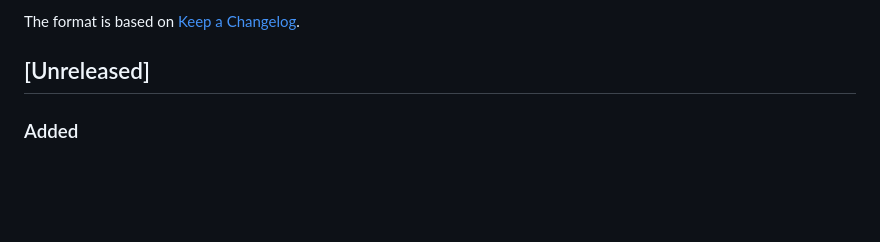
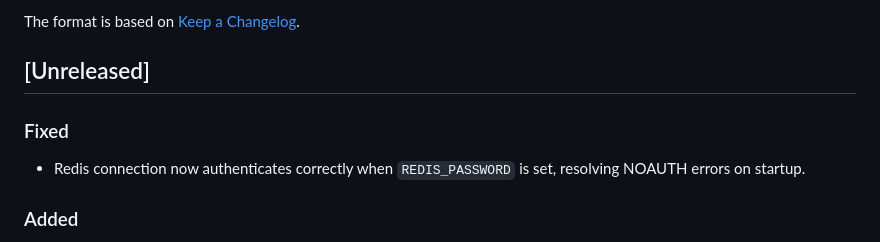
Before and after one commit to zentech-graduation/backend, a Markdown page: CHANGELOG.md, the part around the change. Drawn GitHub-style; blank space fills up the shorter version.

Commit message:
chore(common): update changelog for redis auth fix

```diff
--- a/CHANGELOG.md
+++ b/CHANGELOG.md
@@ -5,6 +5,9 @@ All notable changes to this project will be documented in this file.
 The format is based on [Keep a Changelog](https://keepachangelog.com/en/1.1.0/).
 
 ## [Unreleased]
+
+### Fixed
+- Redis connection now authenticates correctly when `REDIS_PASSWORD` is set, resolving NOAUTH errors on startup.
 
 ### Added
 - Elasticsearch service added to `docker-compose.yaml` using image `9.0.3` (upgraded from initial 8.17.3 to align with `elasticsearch-java:9.2.8` used by Spring Data Elasticsearch 6.x; single-node, security disabled, 512 MB JVM heap, named volume for index persistence).
```
